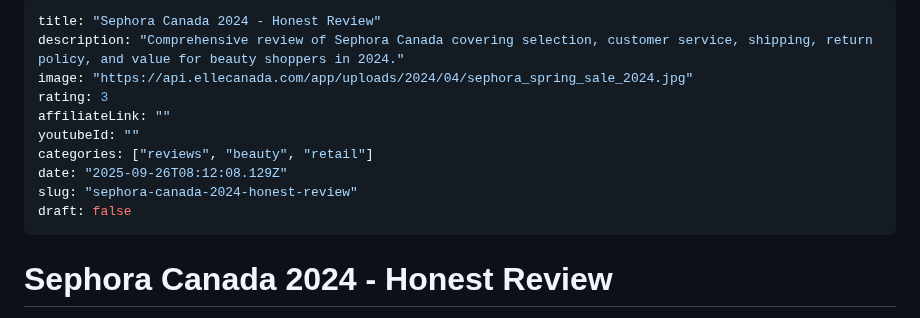
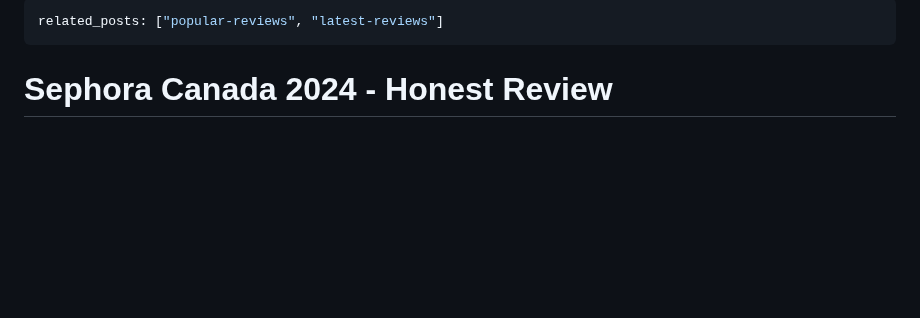
Before and after one commit to yourfreetools/reviewindex, a Markdown page: content/reviews/best-sephora-canada-2024.md, the part around the change. Drawn GitHub-style; blank space fills up the shorter version.

Commit message:
🤖 Auto-add related posts to best-sephora-canada-2024

```diff
--- a/content/reviews/best-sephora-canada-2024.md
+++ b/content/reviews/best-sephora-canada-2024.md
@@ -1,14 +1,5 @@
 ---
-title: "Sephora Canada 2024 - Honest Review"
-description: "Comprehensive review of Sephora Canada covering selection, customer service, shipping, return policy, and value for beauty shoppers in 2024."
-image: "https://api.ellecanada.com/app/uploads/2024/04/sephora_spring_sale_2024.jpg"
-rating: 3
-affiliateLink: ""
-youtubeId: ""
-categories: ["reviews", "beauty", "retail"]
-date: "2025-09-26T08:12:08.129Z"
-slug: "sephora-canada-2024-honest-review"
-draft: false
+related_posts: ["popular-reviews", "latest-reviews"]
 ---
 
 # Sephora Canada 2024 - Honest Review
```
